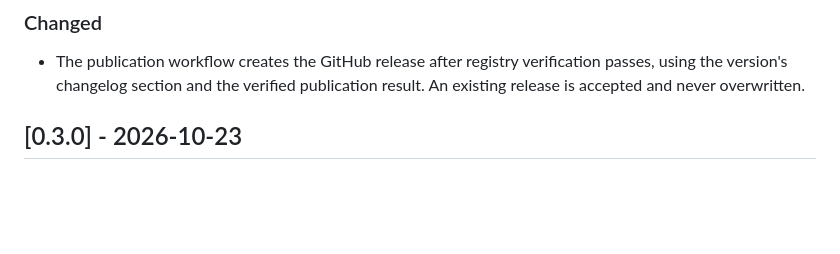
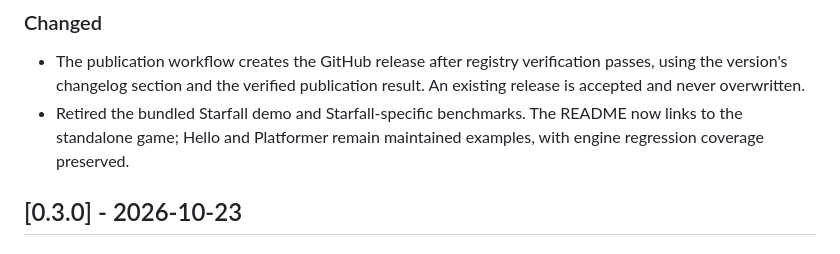
Before and after one commit to that-webdev-dude/ngne, a Markdown page: CHANGELOG.md, the part around the change. Drawn GitHub-style; blank space fills up the shorter version.

Commit message:
[NGNE-gh47] Record bundled Starfall retirement in changelog

```diff
--- a/CHANGELOG.md
+++ b/CHANGELOG.md
@@ -5,6 +5,7 @@
 ### Changed
 
 - The publication workflow creates the GitHub release after registry verification passes, using the version's changelog section and the verified publication result. An existing release is accepted and never overwritten.
+- Retired the bundled Starfall demo and Starfall-specific benchmarks. The README now links to the standalone game; Hello and Platformer remain maintained examples, with engine regression coverage preserved.
 
 ## [0.3.0] - 2026-10-23
 
```
